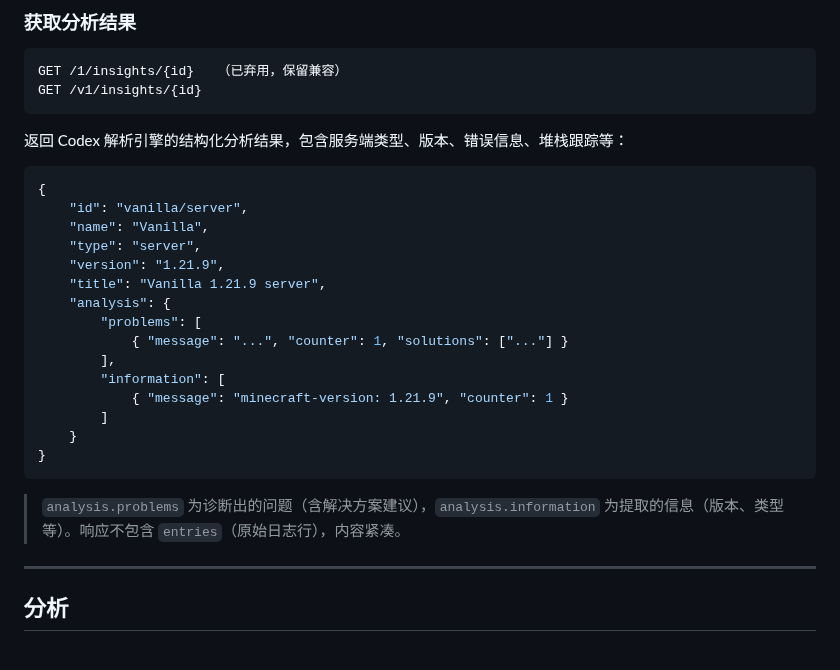
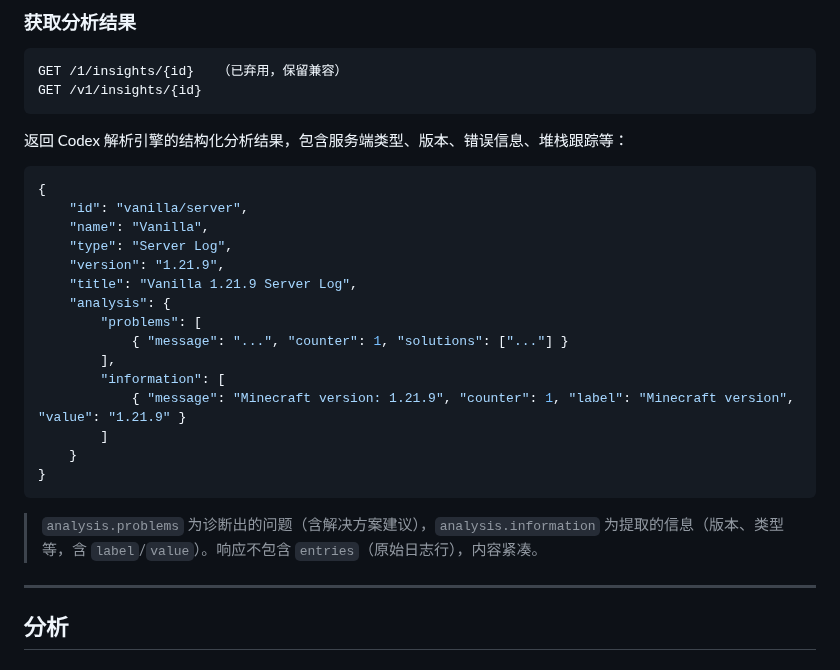
Before and after one commit to NingZeStudio/LogShare, a Markdown page: API.md, the part around the change. Rendered like a GitHub page.

Commit message:
docs: 校正 API.md 分析响应示例（type/title/information 字段）

````diff
--- a/API.md
+++ b/API.md
@@ -164,21 +164,21 @@ GET /v1/insights/{id}
 {
     "id": "vanilla/server",
     "name": "Vanilla",
-    "type": "server",
+    "type": "Server Log",
     "version": "1.21.9",
-    "title": "Vanilla 1.21.9 server",
+    "title": "Vanilla 1.21.9 Server Log",
     "analysis": {
         "problems": [
             { "message": "...", "counter": 1, "solutions": ["..."] }
         ],
         "information": [
-            { "message": "minecraft-version: 1.21.9", "counter": 1 }
+            { "message": "Minecraft version: 1.21.9", "counter": 1, "label": "Minecraft version", "value": "1.21.9" }
         ]
     }
 }
 ```
 
-> `analysis.problems` 为诊断出的问题（含解决方案建议），`analysis.information` 为提取的信息（版本、类型等）。响应不包含 `entries`（原始日志行），内容紧凑。
+> `analysis.problems` 为诊断出的问题（含解决方案建议），`analysis.information` 为提取的信息（版本、类型等，含 `label`/`value`）。响应不包含 `entries`（原始日志行），内容紧凑。
 
 ---
 
````
